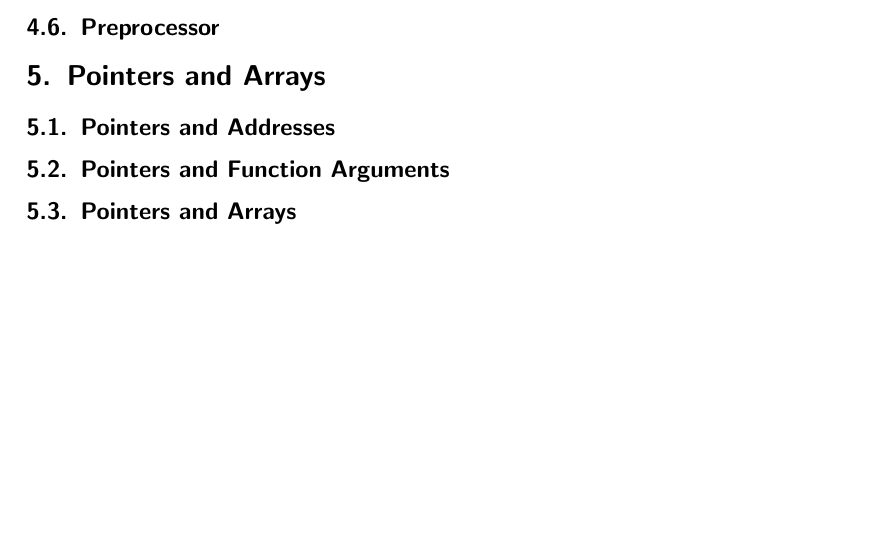
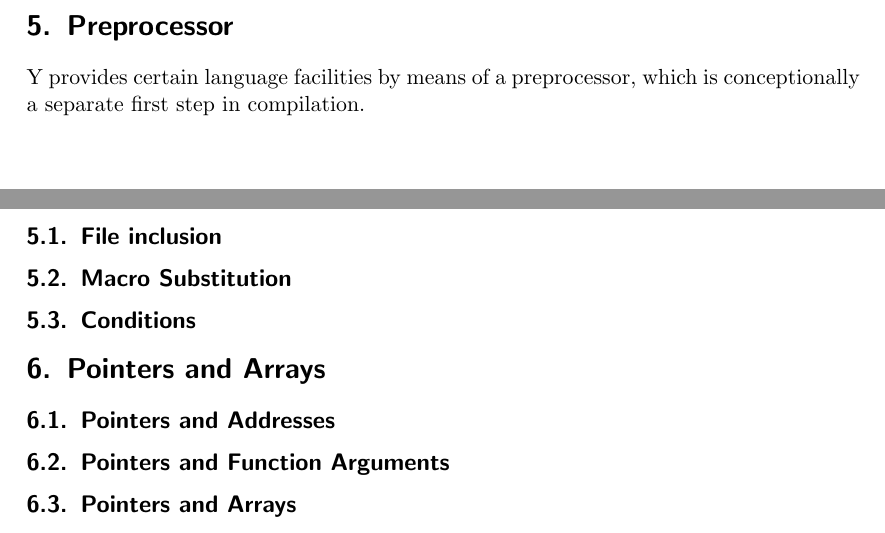
Before and after one commit to 42Workgroup/Y-asc, a LaTeX document (tex/yasc.tex): part of page 20 of 22 before the commit and two parts of pages 20 and 21 of 23 after it, the two joined at a grey line, cut at the place of the change, the shorter picture padded with empty space. Compiled offline with pdfLaTeX.

Commit message:
Add(Tex): Intro of Preprocessor section

```diff
--- a/tex/yasc.tex
+++ b/tex/yasc.tex
@@ -827,7 +827,12 @@ Operators & Associativity\\
             Take note that this variable can't be used out of its scope, like
             a normal one. Since this variable is only declared once, it must have
             an initialization value, like a constant.
-        \subsection{Preprocessor}
+    \section{Preprocessor}
+        Y provides certain language facilities by means of a preprocessor, which
+        is conceptionally a separate first step in compilation.
+        \subsection{File inclusion}
+        \subsection{Macro Substitution}
+        \subsection{Conditions}
     \section{Pointers and Arrays}
         \subsection{Pointers and Addresses}
         \subsection{Pointers and Function Arguments}
```
